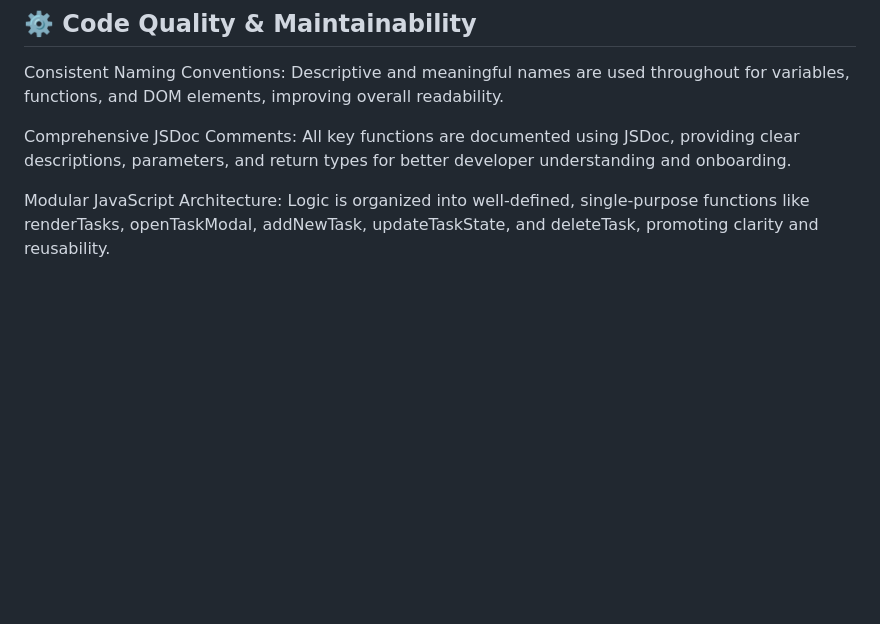
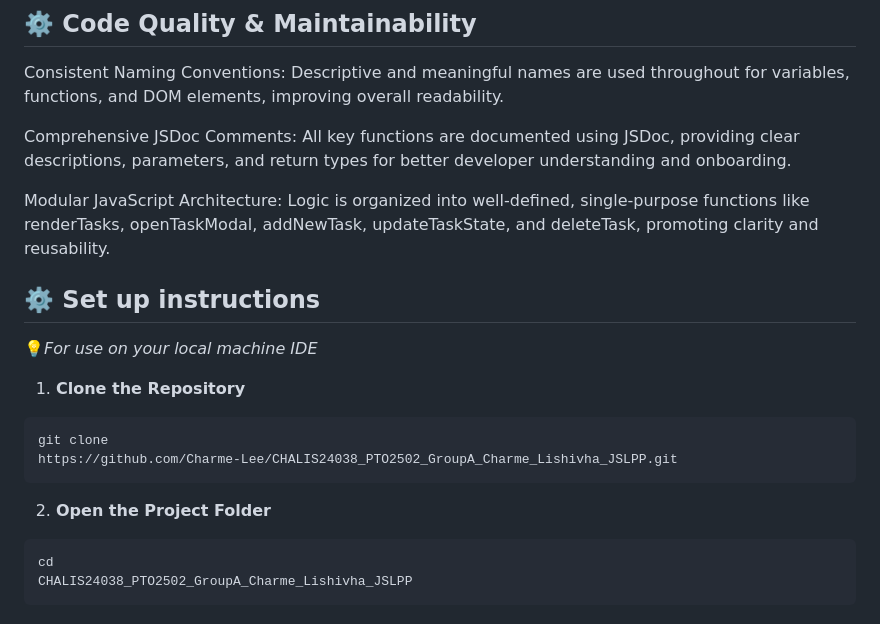
Before and after one commit to Charme-Lee/CHALIS24038_PTO2502_GroupA_Charme_Lishivha_JSLPP, a Markdown page: Readme.md, the part around the change. GitHub-like rendering; blank space fills up the shorter version.

Commit message:
setup instructions

````diff
--- a/Readme.md
+++ b/Readme.md
@@ -70,3 +70,21 @@ Consistent Naming Conventions: Descriptive and meaningful names are used through
 Comprehensive JSDoc Comments: All key functions are documented using JSDoc, providing clear descriptions, parameters, and return types for better developer understanding and onboarding.
 
 Modular JavaScript Architecture: Logic is organized into well-defined, single-purpose functions like renderTasks, openTaskModal, addNewTask, updateTaskState, and deleteTask, promoting clarity and reusability.
+
+## ⚙️ Set up instructions
+
+💡*For use on your local machine IDE*
+
+1. **Clone the Repository**
+
+```bash
+git clone
+https://github.com/Charme-Lee/CHALIS24038_PTO2502_GroupA_Charme_Lishivha_JSLPP.git
+```
+
+2. **Open the Project Folder**
+
+```bash
+cd
+CHALIS24038_PTO2502_GroupA_Charme_Lishivha_JSLPP
+```
````
